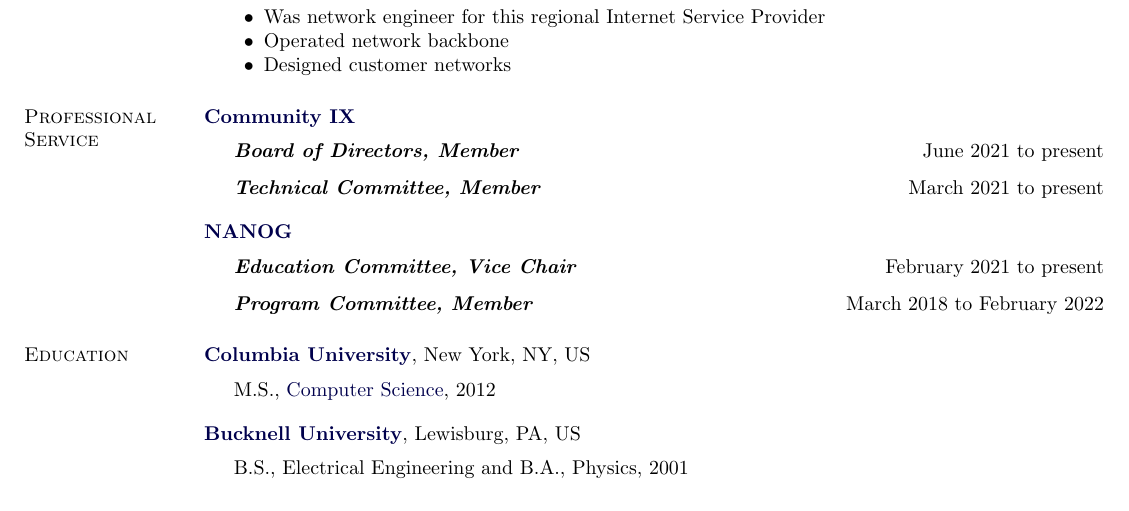
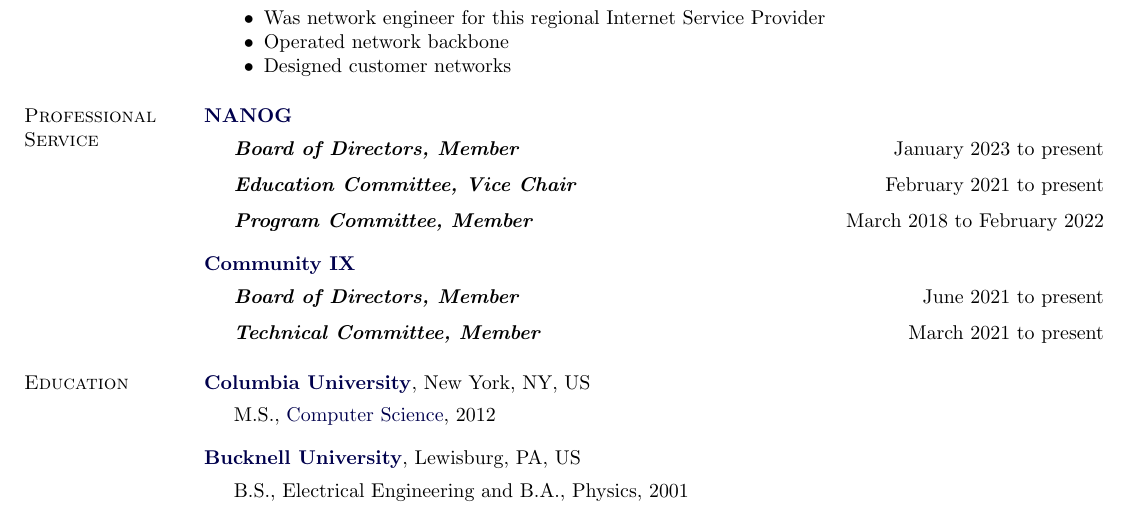
Before and after one commit to 0xmc/resume, a LaTeX CV (mc_cv.tex): part of page 2 of 2, cut so that both start at the same text. Compiled offline with pdfLaTeX.

Commit message:
added nanog board

```diff
--- a/mc_cv.tex
+++ b/mc_cv.tex
@@ -408,6 +408,20 @@
 %%%%%%%%%%%%%%%%%%%%%%%%%%% Professional Service %%%%%%%%%%%%%%%%%%%%%%%%%%%
 \section{Professional Service}
 %
+\href{https://nanog.org}{\textbf{NANOG}}
+\begin{outerlist}
+\item[] \textit{\textbf{Board of Directors, Member}}
+  \hfill January 2023 to present
+
+\item[] \textit{\textbf{Education Committee, Vice Chair}}
+  \hfill February 2021 to present
+
+\item[] \textit{\textbf{Program Committee, Member}}
+  \hfill March 2018 to February 2022
+\end{outerlist}
+
+\blankline
+
 \href{https://communityix.org}{\textbf{Community IX}}
 \begin{outerlist}
 \item[] \textit{\textbf{Board of Directors, Member}}
@@ -415,17 +429,6 @@
 
 \item[] \textit{\textbf{Technical Committee, Member}}
   \hfill March 2021 to present
-\end{outerlist}
-
-\blankline
-
-\href{https://nanog.org}{\textbf{NANOG}}
-\begin{outerlist}
-\item[] \textit{\textbf{Education Committee, Vice Chair}}
-  \hfill February 2021 to present
-
-\item[] \textit{\textbf{Program Committee, Member}}
-  \hfill March 2018 to February 2022
 \end{outerlist}
 
 
```
